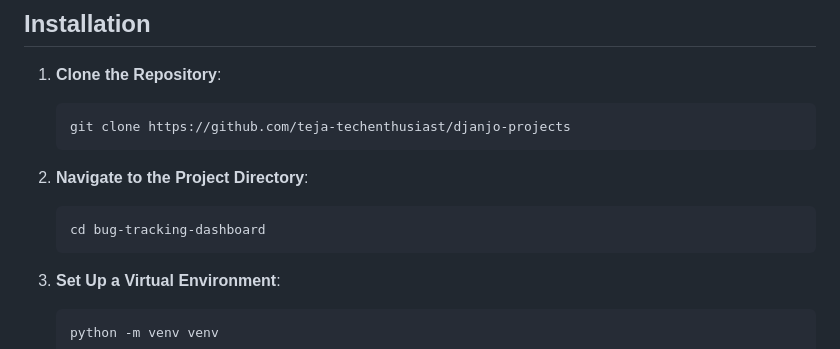
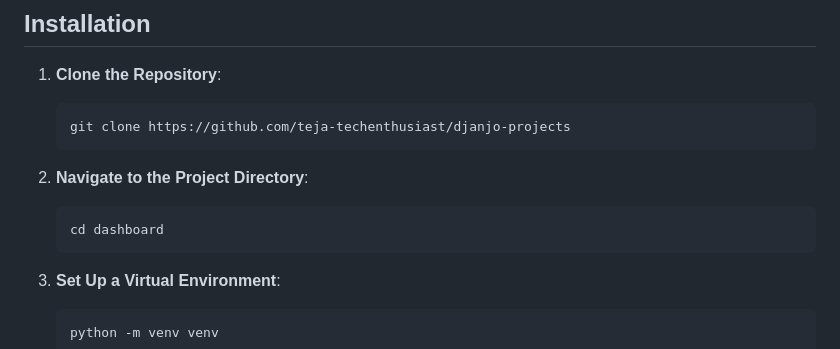
Before and after one commit to teja-techenthusiast/djanjo-projects, a Markdown page: dashboard/README.md, the part around the change. GitHub-like rendering.

````diff
--- a/dashboard/README.md
+++ b/dashboard/README.md
@@ -27,7 +27,7 @@ The **Bug Tracking Dashboard** is a web application built with **Django** to hel
 
 2. **Navigate to the Project Directory**:
    ```
-   cd bug-tracking-dashboard
+   cd dashboard
    ```
 
 3. **Set Up a Virtual Environment**:
````
